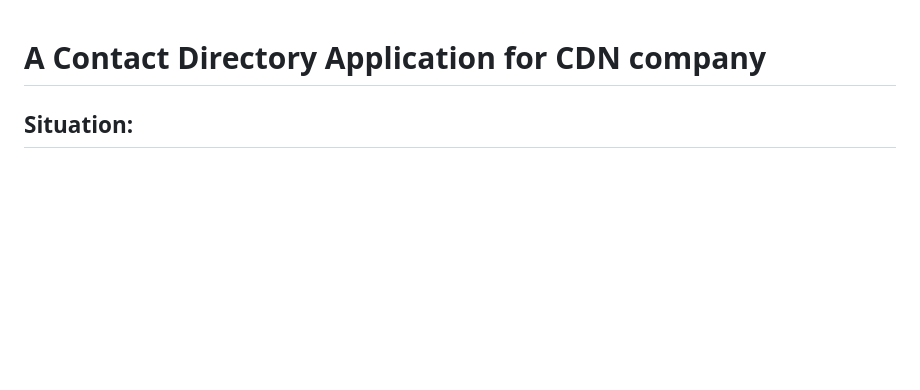
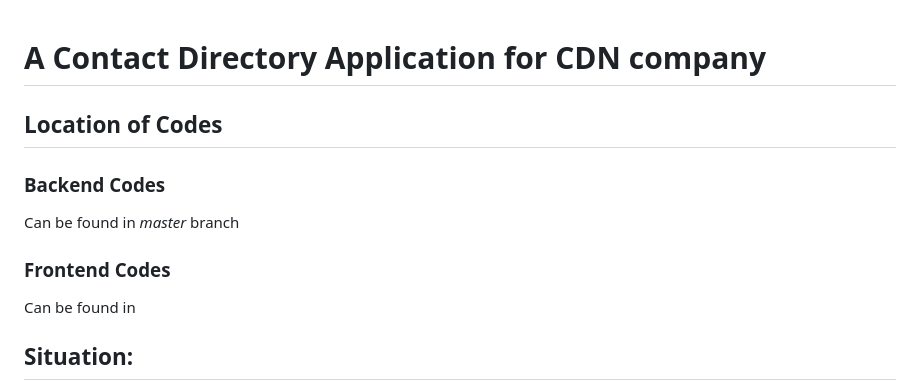
Before and after one commit to BaoYiLeeby/assessment-CDN, a Markdown page: README.md, the part around the change. Drawn GitHub-style; blank space fills up the shorter version.

```diff
--- a/README.md
+++ b/README.md
@@ -1,4 +1,13 @@
 # A Contact Directory Application for CDN company
+
+## Location of Codes
+
+### Backend Codes
+Can be found in *master* branch
+
+### Frontend Codes
+Can be found in
+
 
 ## Situation:
 A fictional company, CDN - Complete Developer Network is going to build a list of freelancers such that they could have a directory of contact get people for their job.
```
